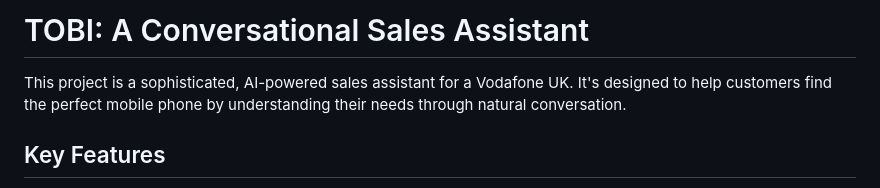
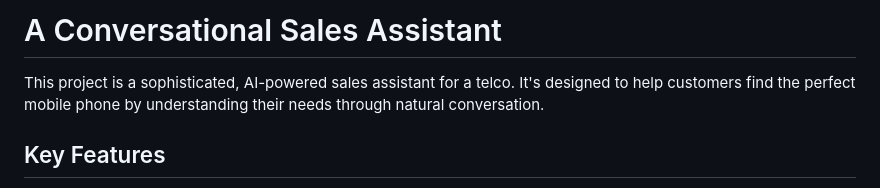
Before and after one commit to Tarek0/conversational-sales, a Markdown page: README.md, the part around the change. GitHub-like rendering.

Commit message:
docs: update README with project details

```diff
--- a/README.md
+++ b/README.md
@@ -1,6 +1,6 @@
-# TOBI: A Conversational Sales Assistant
+# A Conversational Sales Assistant
 
-This project is a sophisticated, AI-powered sales assistant for a Vodafone UK. It's designed to help customers find the perfect mobile phone by understanding their needs through natural conversation.
+This project is a sophisticated, AI-powered sales assistant for a telco. It's designed to help customers find the perfect mobile phone by understanding their needs through natural conversation.
 
 ## Key Features
 
```
